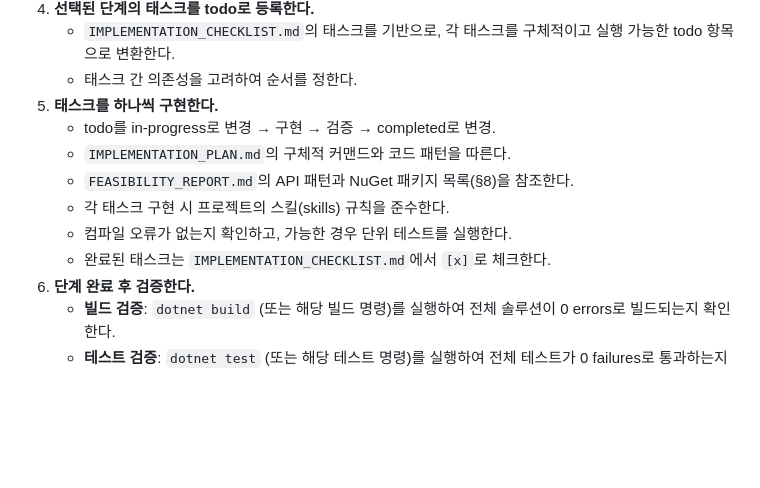
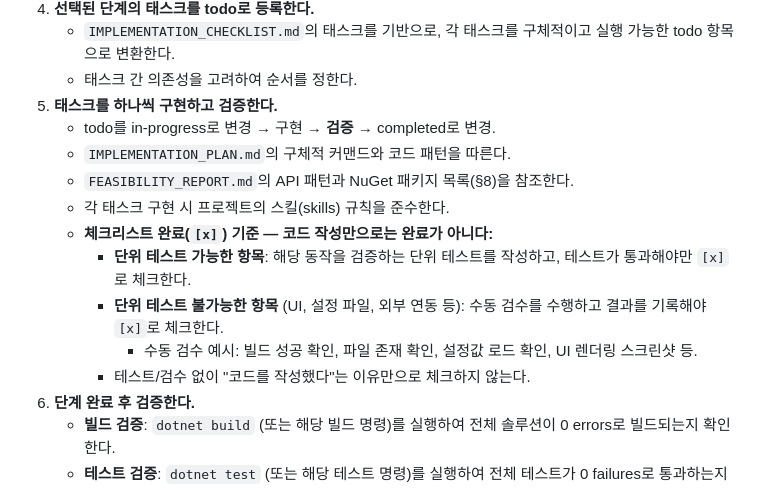
Before and after one commit to dimohy/MindAtlas, a Markdown page: .github/prompts/implement.prompt.md, the part around the change. GitHub-like rendering; blank space fills up the shorter version.

Commit message:
chore: enforce test-verified checklist policy, reset all checklist items for re-verification

```diff
--- a/.github/prompts/implement.prompt.md
+++ b/.github/prompts/implement.prompt.md
@@ -23,13 +23,16 @@ mode: "agent"
 4. **선택된 단계의 태스크를 todo로 등록한다.**
    - `IMPLEMENTATION_CHECKLIST.md`의 태스크를 기반으로, 각 태스크를 구체적이고 실행 가능한 todo 항목으로 변환한다.
    - 태스크 간 의존성을 고려하여 순서를 정한다.
-5. **태스크를 하나씩 구현한다.**
-   - todo를 in-progress로 변경 → 구현 → 검증 → completed로 변경.
+5. **태스크를 하나씩 구현하고 검증한다.**
+   - todo를 in-progress로 변경 → 구현 → **검증** → completed로 변경.
    - `IMPLEMENTATION_PLAN.md`의 구체적 커맨드와 코드 패턴을 따른다.
    - `FEASIBILITY_REPORT.md`의 API 패턴과 NuGet 패키지 목록(§8)을 참조한다.
    - 각 태스크 구현 시 프로젝트의 스킬(skills) 규칙을 준수한다.
-   - 컴파일 오류가 없는지 확인하고, 가능한 경우 단위 테스트를 실행한다.
-   - 완료된 태스크는 `IMPLEMENTATION_CHECKLIST.md`에서 `[x]`로 체크한다.
+   - **체크리스트 완료(`[x]`) 기준 — 코드 작성만으로는 완료가 아니다:**
+     - **단위 테스트 가능한 항목**: 해당 동작을 검증하는 단위 테스트를 작성하고, 테스트가 통과해야만 `[x]`로 체크한다.
+     - **단위 테스트 불가능한 항목** (UI, 설정 파일, 외부 연동 등): 수동 검수를 수행하고 결과를 기록해야 `[x]`로 체크한다.
+       - 수동 검수 예시: 빌드 성공 확인, 파일 존재 확인, 설정값 로드 확인, UI 렌더링 스크린샷 등.
+     - 테스트/검수 없이 "코드를 작성했다"는 이유만으로 체크하지 않는다.
 6. **단계 완료 후 검증한다.**
    - **빌드 검증**: `dotnet build` (또는 해당 빌드 명령)를 실행하여 전체 솔루션이 0 errors로 빌드되는지 확인한다.
    - **테스트 검증**: `dotnet test` (또는 해당 테스트 명령)를 실행하여 전체 테스트가 0 failures로 통과하는지 확인한다.
```
Also changed, not shown: AGENTS.md (+5 -0 lines), IMPLEMENTATION_CHECKLIST.md (+160 -160 lines).
